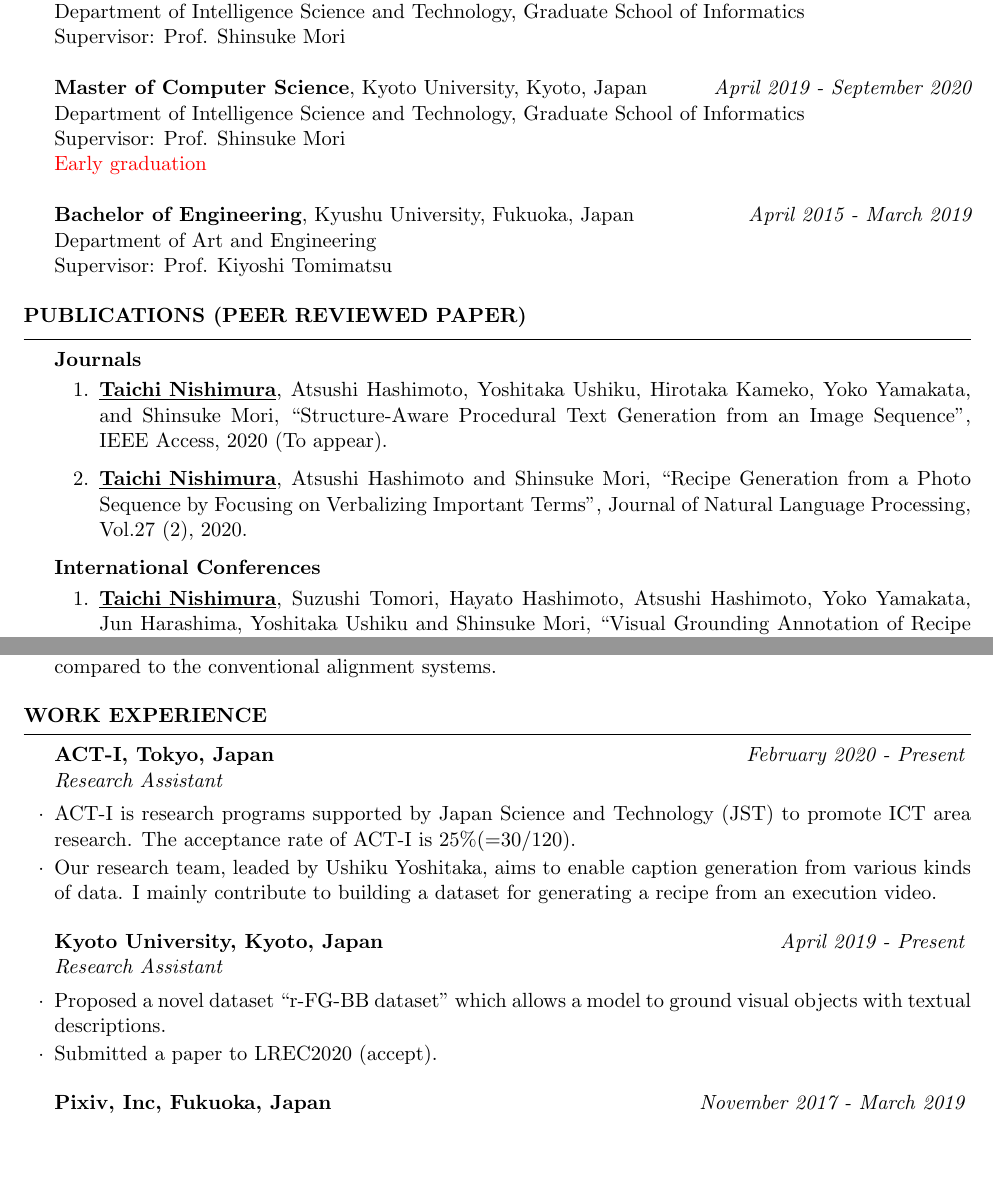
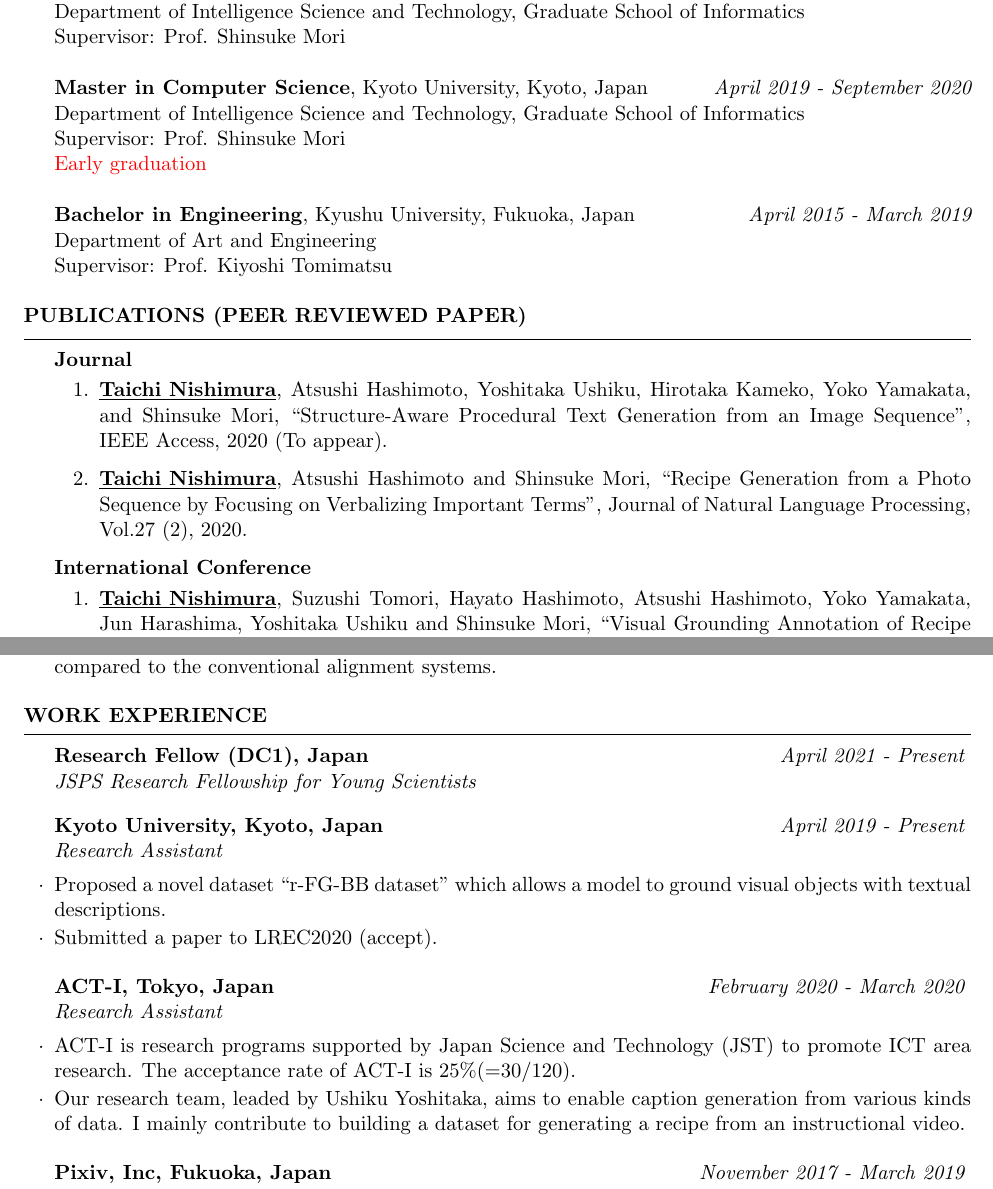
Before and after one commit to awkrail/resume, a LaTeX CV (Resume_for_Frehers.tex, which reads 2_education.tex, 3_publications.tex, 4_work_experiences.tex): two parts of pages 1 and 2 of 3, joined at a grey line, cut so that both start at the same text, the shorter picture padded with empty space. Compiled offline with pdfLaTeX.

Commit message:
Updates from Overleaf

```diff
--- a/2_education.tex
+++ b/2_education.tex
@@ -2,11 +2,11 @@
 {\bf Ph.D student}, Kyoto University, Kyoto, Japan \hfill {\em October 2020 - Present}
 \\ Department of Intelligence Science and Technology, Graduate School of Informatics
 \\Supervisor: Prof. Shinsuke Mori\\
-\\{\bf Master of Computer Science}, Kyoto University, Kyoto, Japan \hfill {\em April 2019 - September 2020}
+\\{\bf Master in Computer Science}, Kyoto University, Kyoto, Japan \hfill {\em April 2019 - September 2020}
 \\ Department of Intelligence Science and Technology, Graduate School of Informatics
 \\ Supervisor: Prof. Shinsuke Mori\\
 \textcolor{red}{Early graduation}\\
-\\{\bf Bachelor of Engineering}, Kyushu University, Fukuoka, Japan \hfill {\em April 2015 - March 2019}
+\\{\bf Bachelor in Engineering}, Kyushu University, Fukuoka, Japan \hfill {\em April 2015 - March 2019}
 \\ Department of Art and Engineering
 \\ Supervisor: Prof. Kiyoshi Tomimatsu
 %Minor in Linguistics \smallskip \\
--- a/3_publications.tex
+++ b/3_publications.tex
@@ -1,12 +1,12 @@
 \begin{rSection}{Publications (Peer Reviewed Paper)}
-{\bf Journals}
+{\bf Journal}
 \vspace{-0.15cm}
 \begin{enumerate}
     \item \underline{{\bf Taichi Nishimura}}, Atsushi Hashimoto, Yoshitaka Ushiku, Hirotaka Kameko, Yoko Yamakata, and Shinsuke Mori, ``Structure-Aware Procedural Text Generation from an Image Sequence'', IEEE Access, 2020 (To appear).
     \item \underline{{\bf Taichi Nishimura}}, Atsushi Hashimoto and Shinsuke Mori, ``Recipe Generation from a Photo Sequence by Focusing on Verbalizing Important Terms'', Journal of Natural Language Processing, Vol.27 (2), 2020.
 \end{enumerate}
 
-{\bf International Conferences}
+{\bf International Conference}
 \vspace{-0.15cm}
 \begin{enumerate}
     \item \underline{{\bf Taichi Nishimura}}, Suzushi Tomori, Hayato Hashimoto, Atsushi Hashimoto, Yoko Yamakata, Jun Harashima, Yoshitaka Ushiku and Shinsuke Mori, ``Visual Grounding Annotation of Recipe Flow Graph'', In Proceedings of the 12th International Conference on Language Resources and Evaluation (LREC), 2020.
--- a/4_work_experiences.tex
+++ b/4_work_experiences.tex
@@ -3,14 +3,17 @@
 %----------------------------------------------------------------------------------------
 \begin{rSection}{Work Experience}
 
-\begin{rSubsection}{ACT-I, Tokyo, Japan}{\em February 2020 - Present}{Research Assistant}{}
-\item ACT-I is research programs supported by Japan Science and Technology (JST) to promote ICT area research. The acceptance rate of ACT-I is 25\%(=30/120).
-\item Our research team, leaded by Ushiku Yoshitaka, aims to enable caption generation from various kinds of data. I mainly contribute to building a dataset for generating a recipe from an execution video.
+\begin{rSubsection}{Research Fellow (DC1), Japan}{\em April 2021 - Present}{JSPS Research Fellowship for Young Scientists}{}
 \end{rSubsection}
 
 \begin{rSubsection}{Kyoto University, Kyoto, Japan}{\em April 2019 - Present}{Research Assistant}{}
 \item Proposed a novel dataset ``r-FG-BB dataset'' which allows a model to ground visual objects with textual descriptions.
 \item Submitted a paper to LREC2020 (accept).
+\end{rSubsection}
+
+\begin{rSubsection}{ACT-I, Tokyo, Japan}{\em February 2020 - March 2020}{Research Assistant}{}
+\item ACT-I is research programs supported by Japan Science and Technology (JST) to promote ICT area research. The acceptance rate of ACT-I is 25\%(=30/120).
+\item Our research team, leaded by Ushiku Yoshitaka, aims to enable caption generation from various kinds of data. I mainly contribute to building a dataset for generating a recipe from an instructional video.
 \end{rSubsection}
 
 \begin{rSubsection}{Pixiv, Inc, Fukuoka, Japan}{\em November 2017 - March 2019}{Machine Learning Engineer}{}
```
